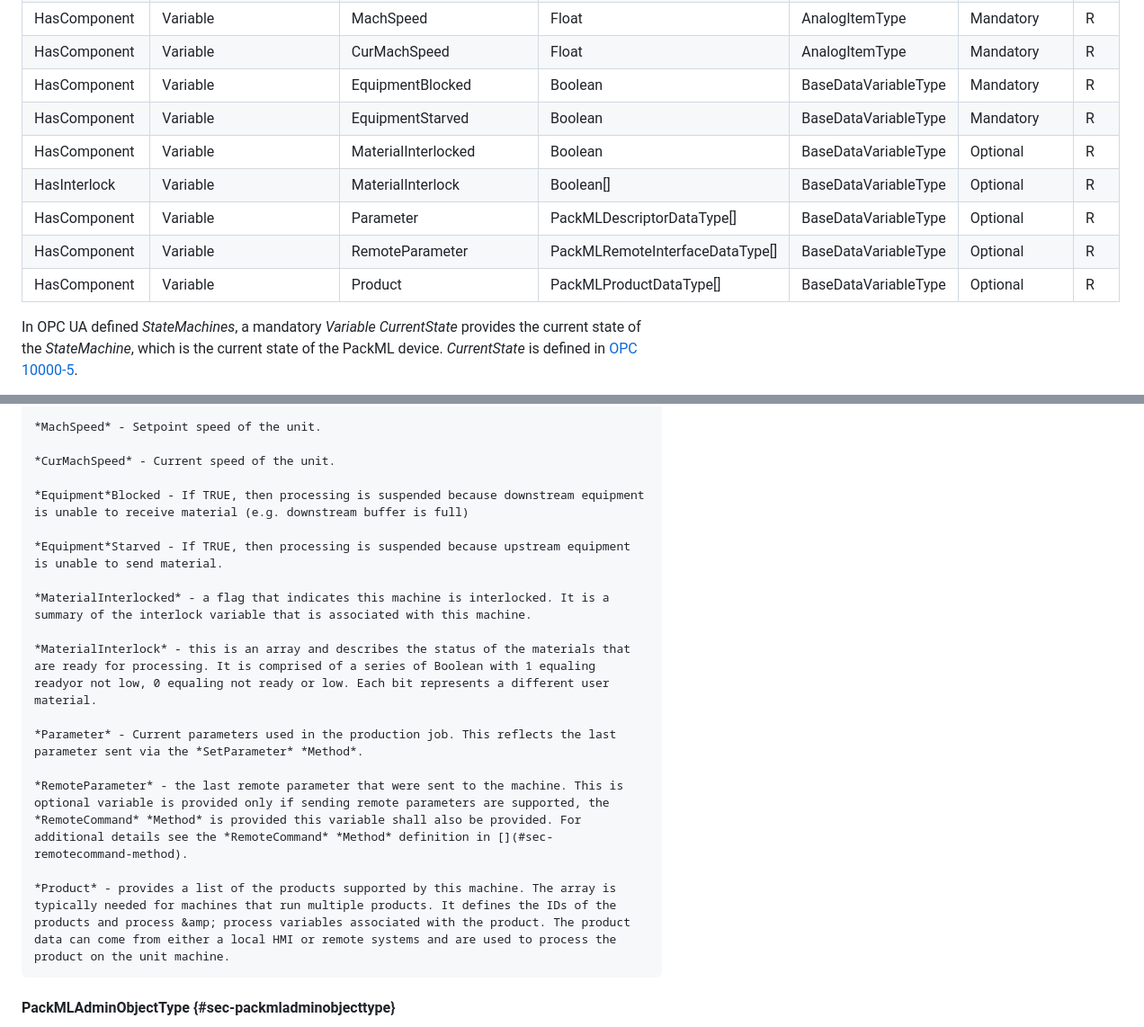
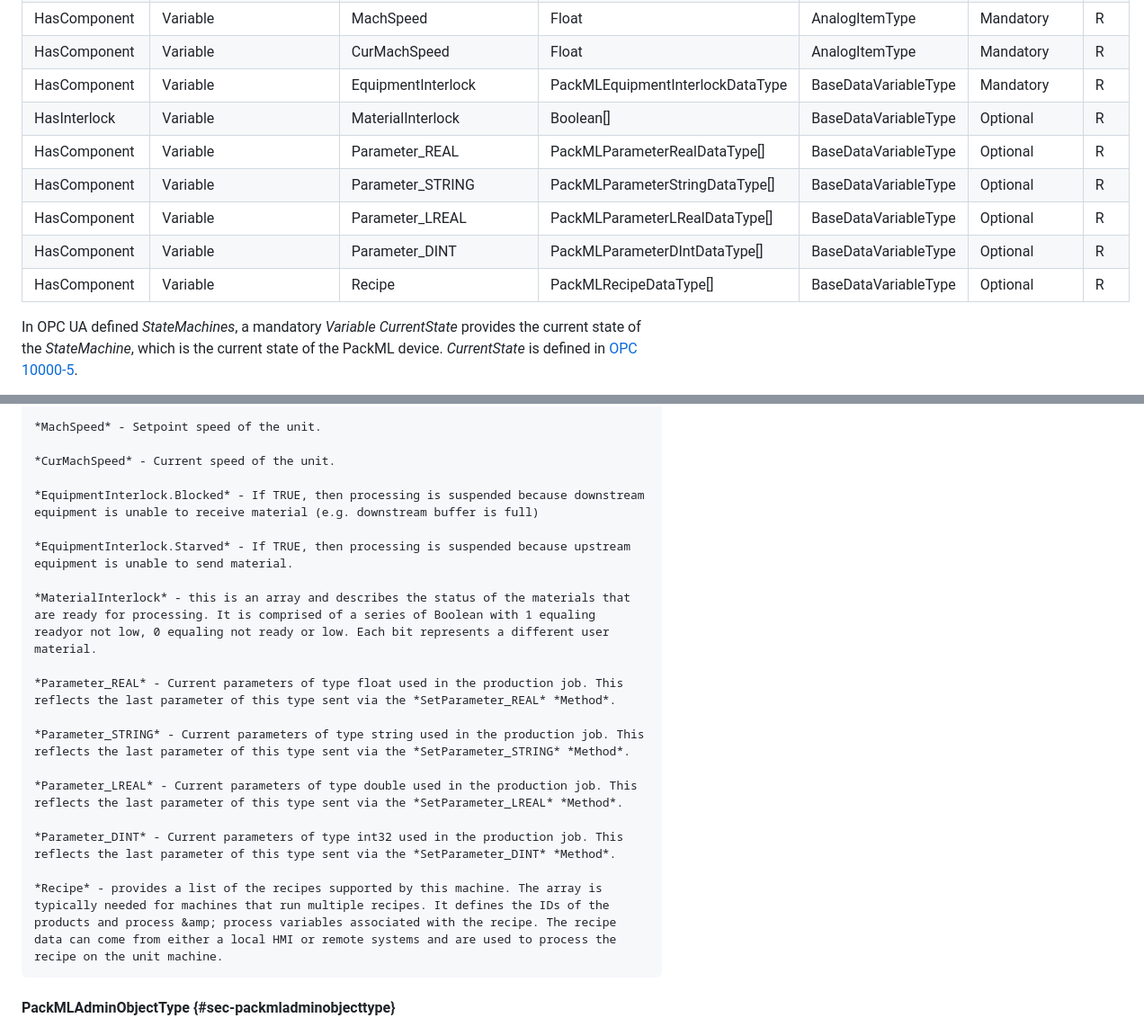
Before and after one commit to bostroemc/OPC30050-PackML, a Markdown page: source/PackML/model-packml.md, 2 parts joined by grey strips. Shown at 90% size. GitHub-like rendering.

Commit message:
update PackMLStatusObjectType per TR88.00.02-2022

```diff
--- a/source/PackML/model-packml.md
+++ b/source/PackML/model-packml.md
@@ -140,13 +140,13 @@ source: figures/fig_12_packmlstatusobjecttype-overview.png
 | HasComponent	| Variable	| StateChangeInProcess	| Boolean	| BaseDataVariableType	| Optional	| R|
 | HasComponent	| Variable 	| MachSpeed	| Float	| AnalogItemType	| Mandatory	| R|
 | HasComponent	| Variable 	| CurMachSpeed	| Float	| AnalogItemType	| Mandatory	| R|
-| HasComponent	| Variable	| EquipmentBlocked	| Boolean	| BaseDataVariableType	| Mandatory	| R|
-| HasComponent	| Variable	| EquipmentStarved	| Boolean	| BaseDataVariableType	| Mandatory	| R|
-| HasComponent	| Variable	| MaterialInterlocked	| Boolean	| BaseDataVariableType	| Optional	| R|
+| HasComponent	| Variable	| EquipmentInterlock| PackMLEquipmentInterlockDataType	| BaseDataVariableType	| Mandatory	| R|
 | HasInterlock	| Variable	| MaterialInterlock	| Boolean[]	| BaseDataVariableType	| Optional	| R|
-| HasComponent	| Variable	| Parameter	| PackMLDescriptorDataType[]	| BaseDataVariableType	| Optional	| R|
-| HasComponent	| Variable	| RemoteParameter	| PackMLRemoteInterfaceDataType[]	| BaseDataVariableType	| Optional	| R|
-| HasComponent	| Variable	| Product	| PackMLProductDataType[]	| BaseDataVariableType	| Optional	| R|
+| HasComponent	| Variable	| Parameter_REAL	| PackMLParameterRealDataType[]	| BaseDataVariableType	| Optional	| R|
+| HasComponent	| Variable	| Parameter_STRING	| PackMLParameterStringDataType[]	| BaseDataVariableType	| Optional	| R|
+| HasComponent	| Variable	| Parameter_LREAL	| PackMLParameterLRealDataType[]	| BaseDataVariableType	| Optional	| R|
+| HasComponent	| Variable	| Parameter_DINT	| PackMLParameterDIntDataType[]	| BaseDataVariableType	| Optional	| R|
+| HasComponent	| Variable	| Recipe	| PackMLRecipeDataType[]	| BaseDataVariableType	| Optional	| R|
 
 In OPC UA defined *StateMachines*, a mandatory *Variable* *CurrentState* provides the current state of the *StateMachine*, which is the current state of the PackML device. *CurrentState* is defined in [OPC 10000-5](#ref-uapart5).
 
@@ -166,19 +166,21 @@ In OPC UA defined *StateMachines*, a mandatory *Variable* *CurrentState* provide
 
     *CurMachSpeed* - Current speed of the unit.
 
-    *Equipment*Blocked - If TRUE, then processing is suspended because downstream equipment is unable to receive material (e.g. downstream buffer is full)
+    *EquipmentInterlock.Blocked* - If TRUE, then processing is suspended because downstream equipment is unable to receive material (e.g. downstream buffer is full)
 
-    *Equipment*Starved - If TRUE, then processing is suspended because upstream equipment is unable to send material.
-
-    *MaterialInterlocked* - a flag that indicates this machine is interlocked. It is a summary of the interlock variable that is associated with this machine.
+    *EquipmentInterlock.Starved* - If TRUE, then processing is suspended because upstream equipment is unable to send material.
 
     *MaterialInterlock* - this is an array and describes the status of the materials that are ready for processing. It is comprised of a series of Boolean with 1 equaling readyor not low, 0 equaling not ready or low. Each bit represents a different user material.
 
-    *Parameter* - Current parameters used in the production job. This reflects the last parameter sent via the *SetParameter* *Method*.
+    *Parameter_REAL* - Current parameters of type float used in the production job. This reflects the last parameter of this type sent via the *SetParameter_REAL* *Method*.
 
-    *RemoteParameter* - the last remote parameter that were sent to the machine. This is optional variable is provided only if sending remote parameters are supported, the *RemoteCommand* *Method* is provided this variable shall also be provided. For additional details see the *RemoteCommand* *Method* definition in [](#sec-remotecommand-method).
+    *Parameter_STRING* - Current parameters of type string used in the production job. This reflects the last parameter of this type sent via the *SetParameter_STRING* *Method*.
 
-    *Product* - provides a list of the products supported by this machine. The array is typically needed for machines that run multiple products. It defines the IDs of the products and process &amp; process variables associated with the product. The product data can come from either a local HMI or remote systems and are used to process the product on the unit machine.
+    *Parameter_LREAL* - Current parameters of type double used in the production job. This reflects the last parameter of this type sent via the *SetParameter_LREAL* *Method*.
+
+    *Parameter_DINT* - Current parameters of type int32 used in the production job. This reflects the last parameter of this type sent via the *SetParameter_DINT* *Method*.
+
+    *Recipe* - provides a list of the recipes supported by this machine. The array is typically needed for machines that run multiple recipes. It defines the IDs of the products and process &amp; process variables associated with the recipe. The recipe data can come from either a local HMI or remote systems and are used to process the recipe on the unit machine.
 
 
 #### PackMLAdminObjectType {#sec-packmladminobjecttype}
```
